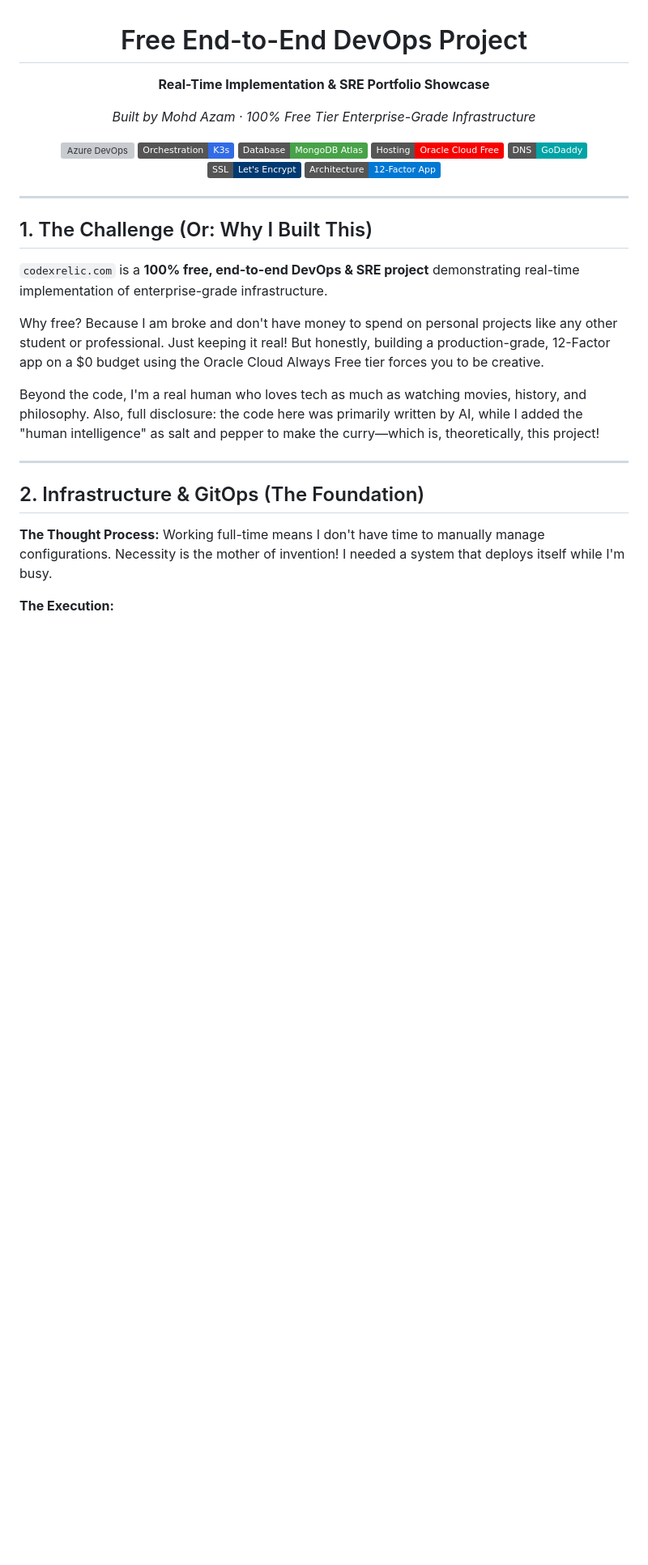
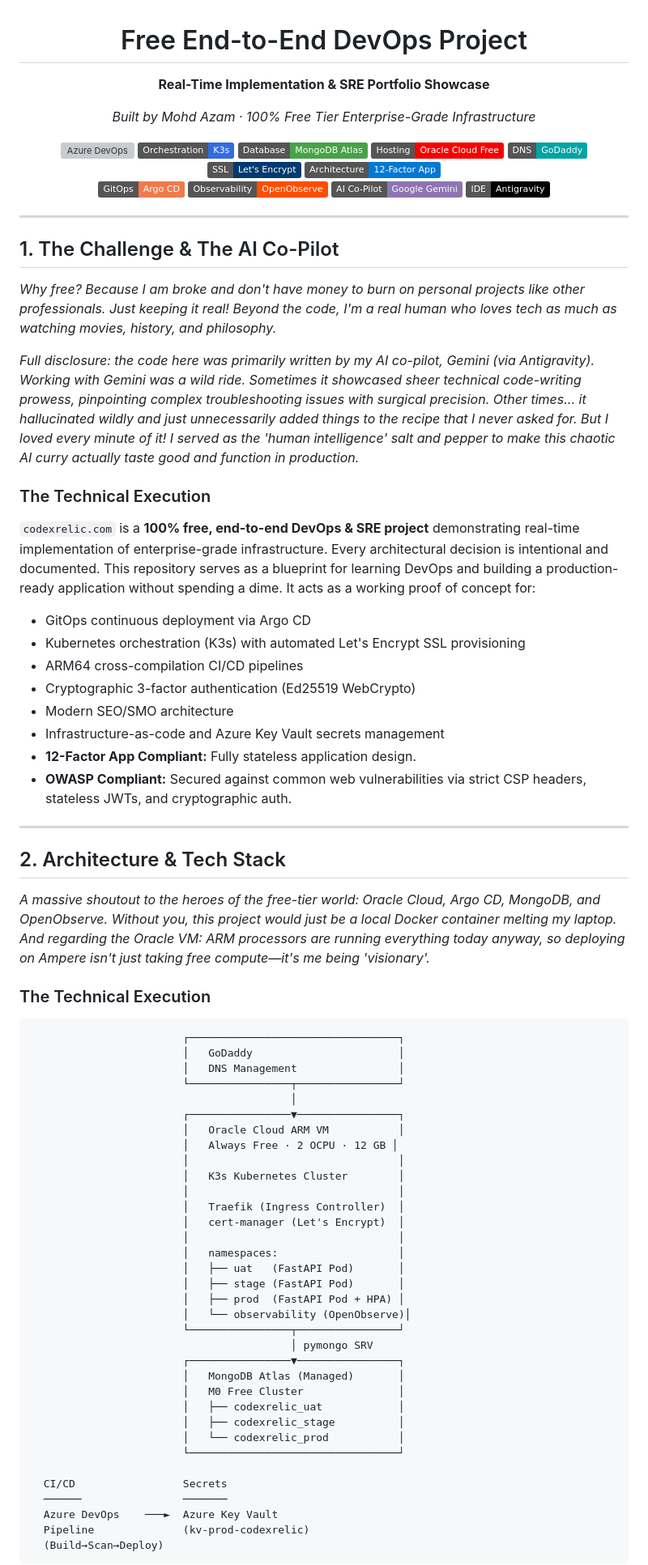
Before and after one commit to mohdazam193/codexrelic.com, a Markdown page: README.md, the part around one of its changes. Shown at 81% size. Rendered like a GitHub page; badges without logos; blank space fills up the shorter version; grey boxes are pictures that could not be loaded.

Commit message:
docs: implement ode-style README with Gemini AI collaboration story and tech logos

````diff
--- a/README.md
+++ b/README.md
@@ -13,23 +13,76 @@
 [![GoDaddy](https://img.shields.io/badge/DNS-GoDaddy-00A4A6?logo=godaddy)](https://godaddy.com)
 [![Let's Encrypt](https://img.shields.io/badge/SSL-Let's%20Encrypt-003A70?logo=letsencrypt)](https://letsencrypt.org/)
 [![12-Factor](https://img.shields.io/badge/Architecture-12--Factor%20App-0078D4)](https://12factor.net/)
+<br>
+[![GitOps](https://img.shields.io/badge/GitOps-Argo%20CD-EF7B4D?logo=argo)](https://argoproj.github.io/cd/)
+[![OpenObserve](https://img.shields.io/badge/Observability-OpenObserve-FF4E00?logo=databricks)](https://openobserve.ai/)
+[![Gemini](https://img.shields.io/badge/AI_Co--Pilot-Google%20Gemini-8E75B2?logo=google-gemini)](https://gemini.google.com/)
+[![Antigravity](https://img.shields.io/badge/IDE-Antigravity-000000?logo=google)](https://github.com/google/antigravity)
 
 </div>
 
 ---
 
-## 1. The Challenge (Or: Why I Built This)
+## 1. The Challenge & The AI Co-Pilot
 
+*Why free? Because I am broke and don't have money to burn on personal projects like other professionals. Just keeping it real! Beyond the code, I'm a real human who loves tech as much as watching movies, history, and philosophy.*
+
+*Full disclosure: the code here was primarily written by my AI co-pilot, Gemini (via Antigravity). Working with Gemini was a wild ride. Sometimes it showcased sheer technical code-writing prowess, pinpointing complex troubleshooting issues with surgical precision. Other times... it hallucinated wildly and just unnecessarily added things to the recipe that I never asked for. But I loved every minute of it! I served as the 'human intelligence' salt and pepper to make this chaotic AI curry actually taste good and function in production.*
+
+### The Technical Execution
 `codexrelic.com` is a **100% free, end-to-end DevOps & SRE project** demonstrating real-time implementation of enterprise-grade infrastructure.
-
-Why free? Because I am broke and don't have money to spend on personal projects like any other student or professional. Just keeping it real! But honestly, building a production-grade, 12-Factor app on a $0 budget using the Oracle Cloud Always Free tier forces you to be creative.
-
-Beyond the code, I'm a real human who loves tech as much as watching movies, history, and philosophy. Also, full disclosure: the code here was primarily written by AI, while I added the "human intelligence" as salt and pepper to make the curry—which is, theoretically, this project!
+Every architectural decision is intentional and documented. This repository serves as a blueprint for learning DevOps and building a production-ready application without spending a dime. It acts as a working proof of concept for:
+- GitOps continuous deployment via Argo CD
+- Kubernetes orchestration (K3s) with automated Let's Encrypt SSL provisioning
+- ARM64 cross-compilation CI/CD pipelines
+- Cryptographic 3-factor authentication (Ed25519 WebCrypto)
+- Modern SEO/SMO architecture
+- Infrastructure-as-code and Azure Key Vault secrets management
+- **12-Factor App Compliant:** Fully stateless application design.
+- **OWASP Compliant:** Secured against common web vulnerabilities via strict CSP headers, stateless JWTs, and cryptographic auth.
 
 ---
 
-## 2. Infrastructure & GitOps (The Foundation)
+## 2. Architecture & Tech Stack
 
-**The Thought Process:** Working full-time means I don't have time to manually manage configurations. Necessity is the mother of invention! I needed a system that deploys itself while I'm busy.
+*A massive shoutout to the heroes of the free-tier world: Oracle Cloud, Argo CD, MongoDB, and OpenObserve. Without you, this project would just be a local Docker container melting my laptop. And regarding the Oracle VM: ARM processors are running everything today anyway, so deploying on Ampere isn't just taking free compute—it's me being 'visionary'.*
 
-**The Execution:**
+### The Technical Execution
+
+```text
+                        ┌─────────────────────────────────┐
+                        │   GoDaddy                       │
+                        │   DNS Management                │
+                        └────────────────┬────────────────┘
+                                         │
+                        ┌────────────────▼────────────────┐
+                        │   Oracle Cloud ARM VM           │
+                        │   Always Free · 2 OCPU · 12 GB │
+                        │                                 │
+                        │   K3s Kubernetes Cluster        │
+                        │                                 │
+                        │   Traefik (Ingress Controller)  │
+                        │   cert-manager (Let's Encrypt)  │
+                        │                                 │
+                        │   namespaces:                   │
+                        │   ├── uat   (FastAPI Pod)       │
+                        │   ├── stage (FastAPI Pod)       │
+                        │   ├── prod  (FastAPI Pod + HPA) │
+                        │   └── observability (OpenObserve)│
+                        └────────────────┬────────────────┘
+                                         │ pymongo SRV
+                        ┌────────────────▼────────────────┐
+                        │   MongoDB Atlas (Managed)       │
+                        │   M0 Free Cluster               │
+                        │   ├── codexrelic_uat            │
+                        │   ├── codexrelic_stage          │
+                        │   └── codexrelic_prod           │
+                        └─────────────────────────────────┘
+
+  CI/CD                 Secrets
+  ──────                ───────
+  Azure DevOps    ───►  Azure Key Vault
+  Pipeline              (kv-prod-codexrelic)
+  (Build→Scan→Deploy)
+```
+
````
Also changed, not shown: other parts of README.md (+48 -24 lines).
